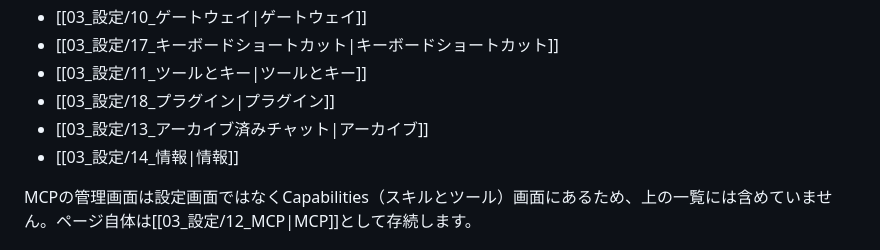
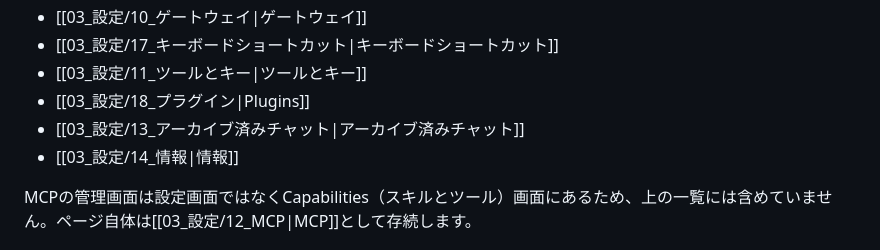
Before and after one commit to takunagai/hermes-desktop-guide, a Markdown page: vault/00_ホーム.md, the part around the change. Drawn GitHub-style.

Commit message:
fix(home): 設定リンクのラベルを実機の表示名に揃える
トップの設定リンクが実機のメニュー表示と食い違っていた。

- 「プラグイン」→「Plugins」。ja.ts の settings.nav に plugins キーが無く、
  日本語 UI でも en.ts の 'Plugins' へフォールバックして表示されるため
- 「アーカイブ」→「アーカイブ済みチャット」。ja.ts の archivedChats は
  'アーカイブ済みチャット' で、短縮形は実機に存在しない

他15項目は settings.sections / settings.nav と一致することを確認済み。

```diff
--- a/vault/00_ホーム.md
+++ b/vault/00_ホーム.md
@@ -55,8 +55,8 @@ Hermes Desktop の非公式日本語ガイド。公式情報と実機確認を
 - [[03_設定/10_ゲートウェイ|ゲートウェイ]]
 - [[03_設定/17_キーボードショートカット|キーボードショートカット]]
 - [[03_設定/11_ツールとキー|ツールとキー]]
-- [[03_設定/18_プラグイン|プラグイン]]
-- [[03_設定/13_アーカイブ済みチャット|アーカイブ]]
+- [[03_設定/18_プラグイン|Plugins]]
+- [[03_設定/13_アーカイブ済みチャット|アーカイブ済みチャット]]
 - [[03_設定/14_情報|情報]]
 
 MCPの管理画面は設定画面ではなくCapabilities（スキルとツール）画面にあるため、上の一覧には含めていません。ページ自体は[[03_設定/12_MCP|MCP]]として存続します。
```
